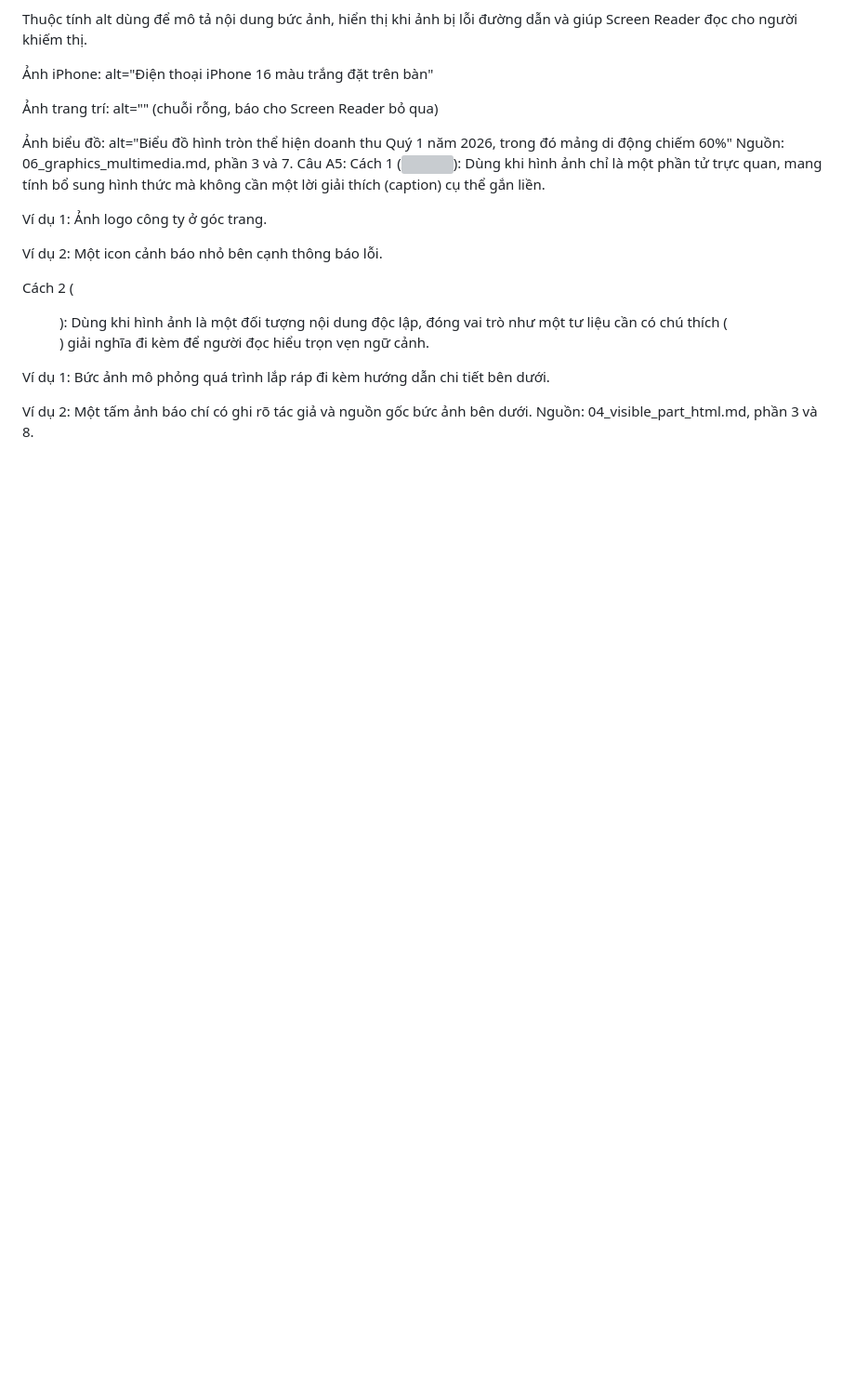
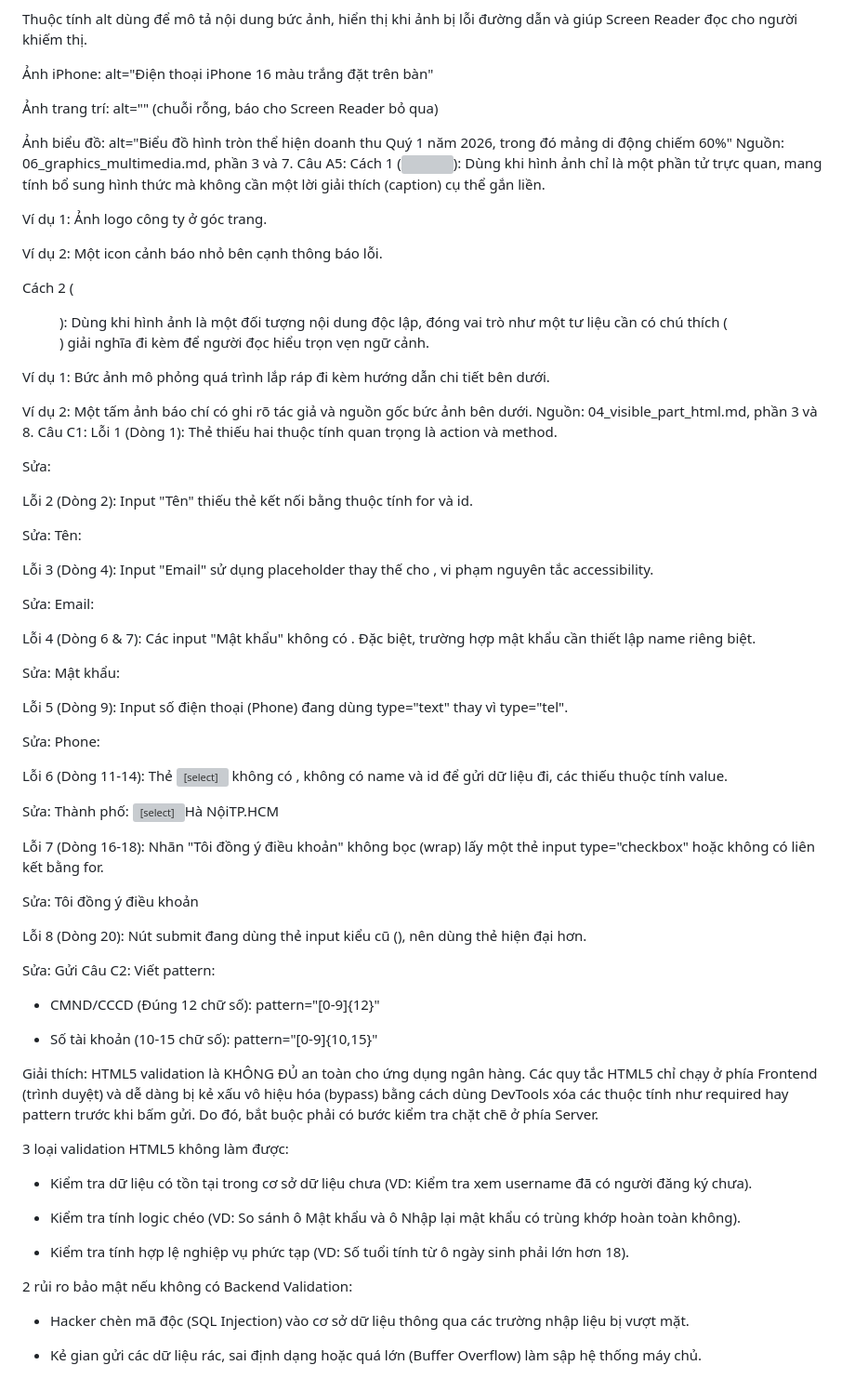
Before and after one commit to Hatmuoingot/CSE391_NguyenThanhHai_2251272691, a Markdown page: PBT_02/answer.md, the part around the change. Shown at 93% size. Rendered like a GitHub page; blank space fills up the shorter version; grey boxes are pictures that could not be loaded.

Commit message:
Hoàn thành phần C

```diff
--- a/PBT_02/answer.md
+++ b/PBT_02/answer.md
@@ -64,3 +64,57 @@ Ví dụ 1: Bức ảnh mô phỏng quá trình lắp ráp đi kèm hướng d
 
 Ví dụ 2: Một tấm ảnh báo chí có ghi rõ tác giả và nguồn gốc bức ảnh bên dưới.
 Nguồn: 04_visible_part_html.md, phần 3 và 8.
+Câu C1:
+Lỗi 1 (Dòng 1): Thẻ <form> thiếu hai thuộc tính quan trọng là action và method.
+
+Sửa: <form action="/submit" method="POST">
+
+Lỗi 2 (Dòng 2): Input "Tên" thiếu thẻ <label> kết nối bằng thuộc tính for và id.
+
+Sửa: <label for="name">Tên:</label> <input type="text" id="name" name="name">
+
+Lỗi 3 (Dòng 4): Input "Email" sử dụng placeholder thay thế cho <label>, vi phạm nguyên tắc accessibility.
+
+Sửa: <label for="email">Email:</label> <input type="email" id="email" name="email" placeholder="Email của bạn">
+
+Lỗi 4 (Dòng 6 & 7): Các input "Mật khẩu" không có <label>. Đặc biệt, trường hợp mật khẩu cần thiết lập name riêng biệt.
+
+Sửa: <label for="pwd">Mật khẩu:</label> <input type="password" id="pwd" name="pwd" placeholder="Mật khẩu">
+
+Lỗi 5 (Dòng 9): Input số điện thoại (Phone) đang dùng type="text" thay vì type="tel".
+
+Sửa: <label for="phone">Phone:</label> <input type="tel" id="phone" name="phone" value="0901234567">
+
+Lỗi 6 (Dòng 11-14): Thẻ <select> không có <label>, không có name và id để gửi dữ liệu đi, các <option> thiếu thuộc tính value.
+
+Sửa: <label for="city">Thành phố:</label> <select id="city" name="city"><option value="HN">Hà Nội</option><option value="HCM">TP.HCM</option></select>
+
+Lỗi 7 (Dòng 16-18): Nhãn "Tôi đồng ý điều khoản" không bọc (wrap) lấy một thẻ input type="checkbox" hoặc không có liên kết bằng for.
+
+Sửa: <label><input type="checkbox" name="agree" required> Tôi đồng ý điều khoản</label>
+
+Lỗi 8 (Dòng 20): Nút submit đang dùng thẻ input kiểu cũ (<input type="submit">), nên dùng thẻ <button> hiện đại hơn.
+
+Sửa: <button type="submit">Gửi</button>
+Câu C2:
+Viết pattern:
+
++ CMND/CCCD (Đúng 12 chữ số): pattern="[0-9]{12}"
+
++ Số tài khoản (10-15 chữ số): pattern="[0-9]{10,15}"
+
+Giải thích: HTML5 validation là KHÔNG ĐỦ an toàn cho ứng dụng ngân hàng. Các quy tắc HTML5 chỉ chạy ở phía Frontend (trình duyệt) và dễ dàng bị kẻ xấu vô hiệu hóa (bypass) bằng cách dùng DevTools xóa các thuộc tính như required hay pattern trước khi bấm gửi. Do đó, bắt buộc phải có bước kiểm tra chặt chẽ ở phía Server.
+
+3 loại validation HTML5 không làm được:
+
++ Kiểm tra dữ liệu có tồn tại trong cơ sở dữ liệu chưa (VD: Kiểm tra xem username đã có người đăng ký chưa).
+
++ Kiểm tra tính logic chéo (VD: So sánh ô Mật khẩu và ô Nhập lại mật khẩu có trùng khớp hoàn toàn không).
+
++ Kiểm tra tính hợp lệ nghiệp vụ phức tạp (VD: Số tuổi tính từ ô ngày sinh phải lớn hơn 18).
+
+2 rủi ro bảo mật nếu không có Backend Validation:
+
++ Hacker chèn mã độc (SQL Injection) vào cơ sở dữ liệu thông qua các trường nhập liệu bị vượt mặt.
+
++ Kẻ gian gửi các dữ liệu rác, sai định dạng hoặc quá lớn (Buffer Overflow) làm sập hệ thống máy chủ.
```
